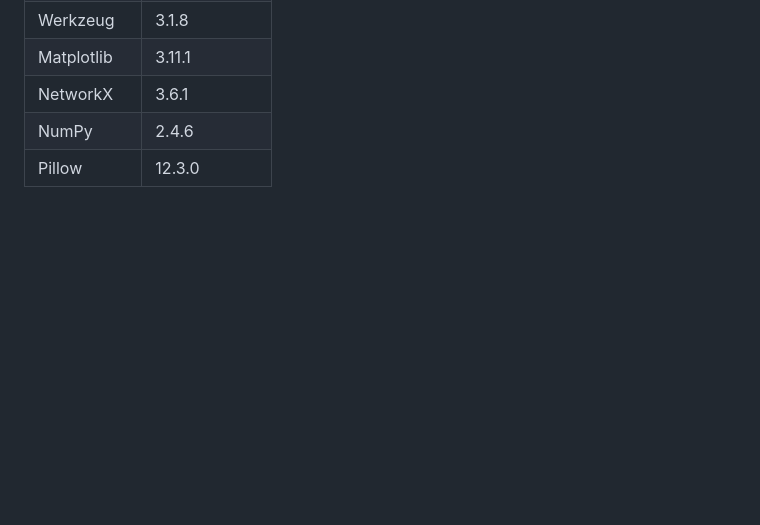
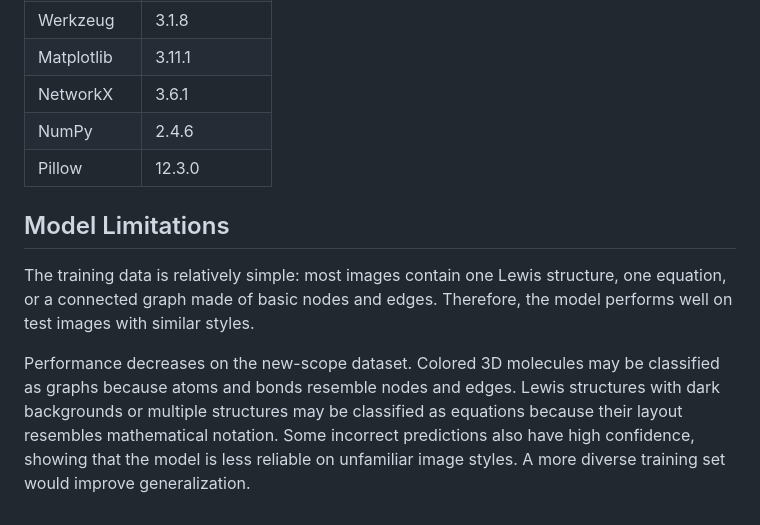
Before and after one commit to lyuuuuY/diagram_classifier, a Markdown page: README.md, the part around the change. Drawn GitHub-style; blank space fills up the shorter version.

Commit message:
Add model limitations section to README
Added a section on model limitations, discussing performance issues with diverse image styles and the need for a more varied training set.

```diff
--- a/README.md
+++ b/README.md
@@ -183,3 +183,18 @@ Development and validation environment:
 | NetworkX | 3.6.1 |
 | NumPy | 2.4.6 |
 | Pillow | 12.3.0 |
+
+
+## Model Limitations
+
+The training data is relatively simple: most images contain one Lewis
+structure, one equation, or a connected graph made of basic nodes and edges.
+Therefore, the model performs well on test images with similar styles.
+
+Performance decreases on the new-scope dataset. Colored 3D molecules may be
+classified as graphs because atoms and bonds resemble nodes and edges. Lewis
+structures with dark backgrounds or multiple structures may be classified as
+equations because their layout resembles mathematical notation. Some incorrect
+predictions also have high confidence, showing that the model is less reliable
+on unfamiliar image styles. A more diverse training set would improve
+generalization.
```
